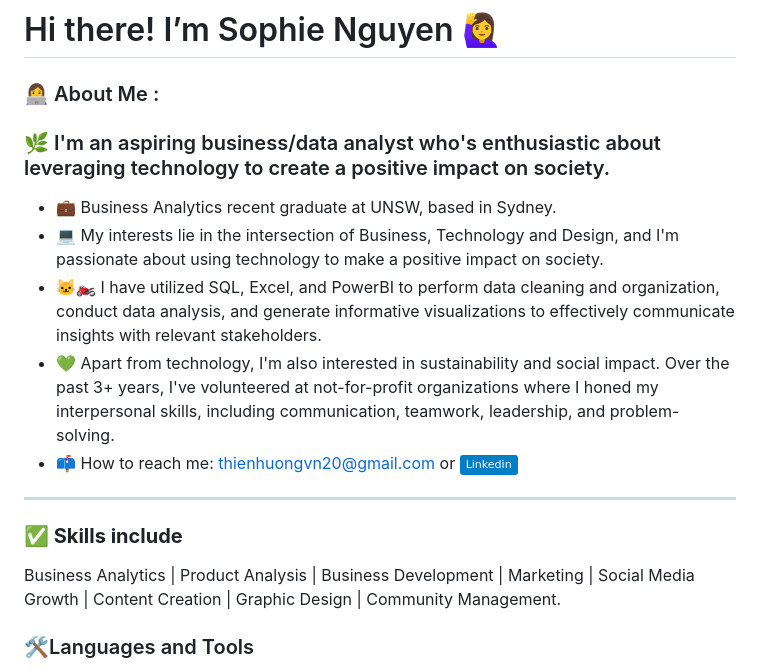
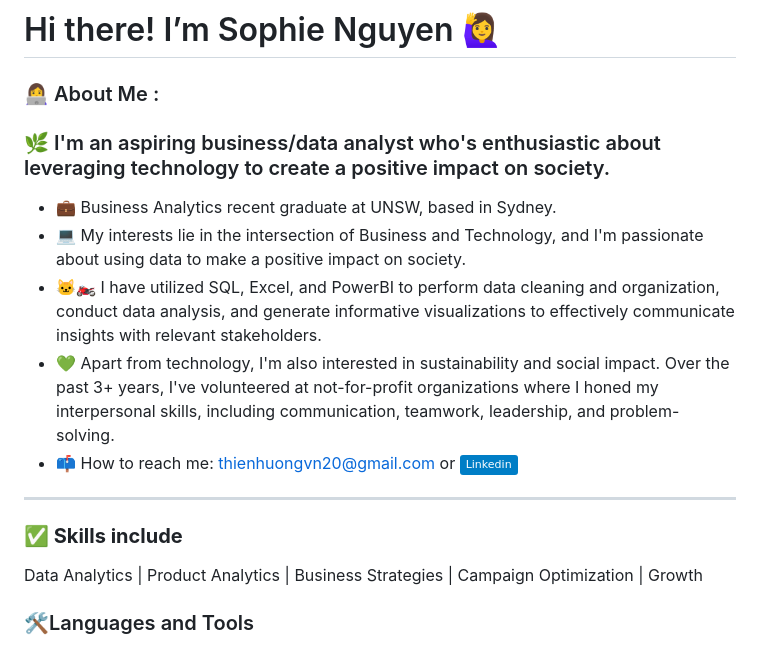
Before and after one commit to thienhuonqq/sophienguyen, a Markdown page: README.md, the part around one of its changes. Drawn GitHub-style; badges without logos.

```diff
--- a/README.md
+++ b/README.md
@@ -4,14 +4,14 @@
  <h3> 🌿 I'm an aspiring business/data analyst who's enthusiastic about leveraging technology to create a positive impact on society.</h3>
 
 - 💼 Business Analytics recent graduate at UNSW, based in Sydney.
-- 💻 My interests lie in the intersection of Business, Technology and Design, and I'm passionate about using technology to make a positive impact on society.
+- 💻 My interests lie in the intersection of Business and Technology, and I'm passionate about using data to make a positive impact on society.
 - 🐱‍🏍 I have utilized SQL, Excel, and PowerBI to perform data cleaning and organization, conduct data analysis, and generate informative visualizations to effectively communicate insights with relevant stakeholders.
 - 💚 Apart from technology, I'm also interested in sustainability and social impact. Over the past 3+ years, I've volunteered at not-for-profit organizations where I honed my interpersonal skills, including communication, teamwork, leadership, and problem-solving.
 - :mailbox: How to reach me: thienhuongvn20@gmail.com or [![Linkedin Badge](https://img.shields.io/badge/-Linkedin-blue?style=flat&logo=Linkedin&logoColor=white)]((https://www.linkedin.com/in/thienhuong2011/))
 
 
 ---
- <b><h3>✅ Skills include</b></h3> Business Analytics | Product Analysis | Business Development | Marketing | Social Media Growth | Content Creation | Graphic Design | Community Management.
+ <b><h3>✅ Skills include</b></h3> Data Analytics | Product Analytics | Business Strategies | Campaign Optimization | Growth
 ### <h3>:hammer_and_wrench:Languages and Tools</h3>
 <div>
   <img src="https://github.com/devicons/devicon/blob/master/icons/rstudio/rstudio-original.svg" title="Rstudio" alt="Rstudio" width="40" height="40"/>&nbsp;
```
Also changed, not shown: other parts of README.md (+1 -0 lines).
